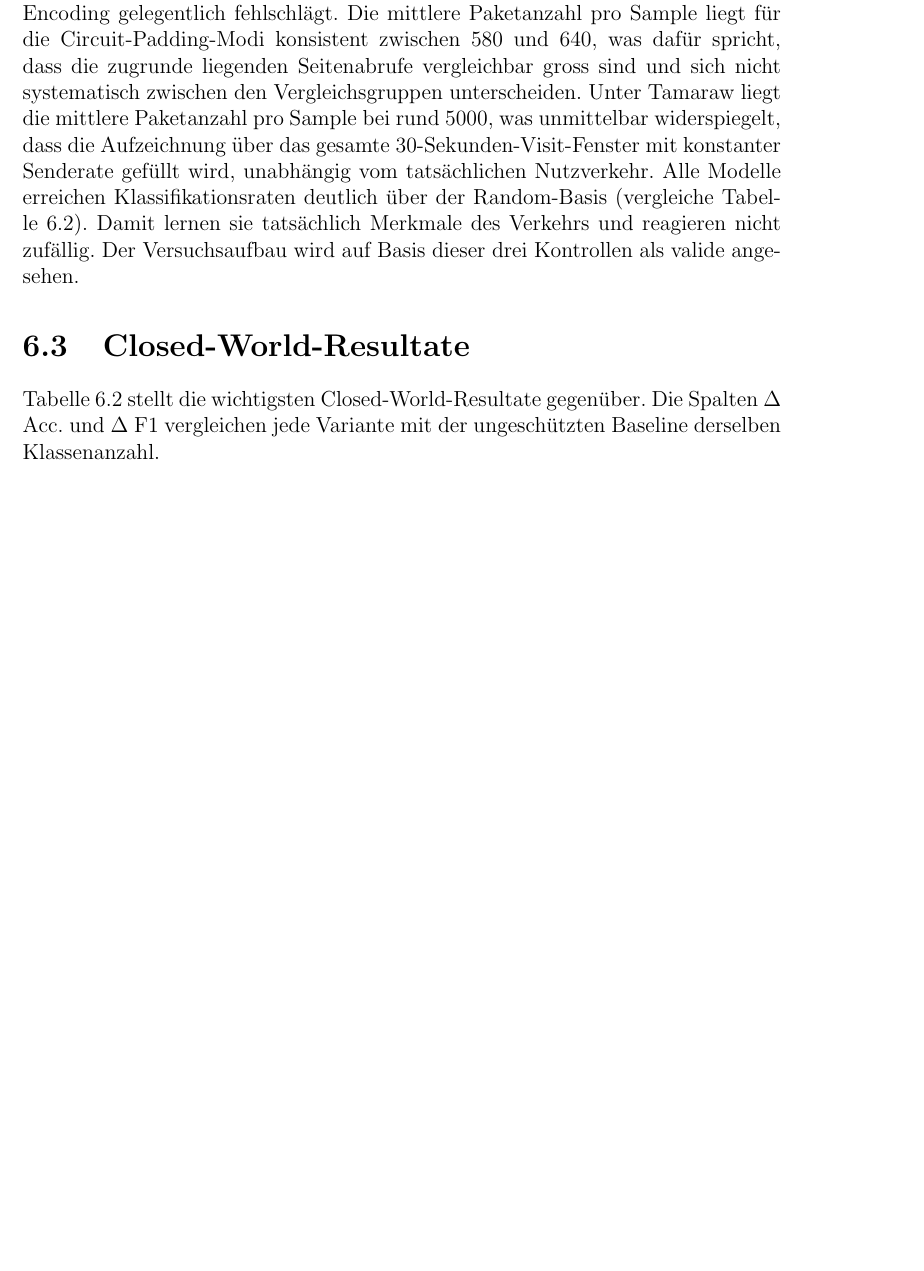
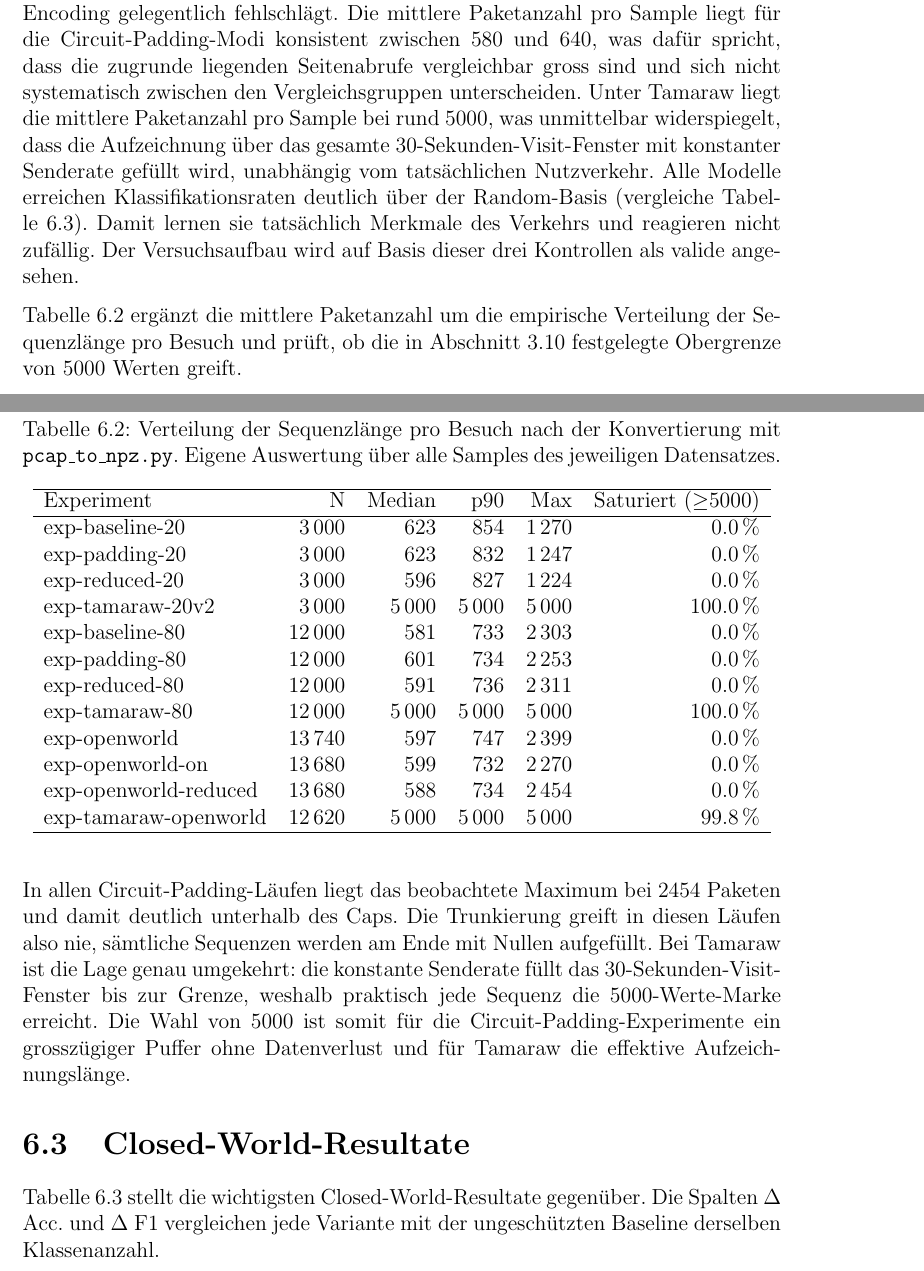
Before and after one commit to OliverStaub/BachelorThesis, a LaTeX thesis (src/thesis/hslu_thesis.tex, which reads src/thesis/chapters/06_validation_und_evaluation.tex): part of page 49 of 80 before the commit and two parts of pages 49 and 50 of 80 after it, the two joined at a grey line, cut so that both start at the same text, the shorter picture padded with empty space. Compiled offline with pdfLaTeX.

Commit message:
save work

```diff
--- a/src/thesis/chapters/06_validation_und_evaluation.tex
+++ b/src/thesis/chapters/06_validation_und_evaluation.tex
@@ -52,6 +52,37 @@ Unter Tamaraw liegt die mittlere Paketanzahl pro Sample bei rund 5000, was unmit
 Alle Modelle erreichen Klassifikationsraten deutlich über der Random-Basis (vergleiche Tabelle~\ref{tab:eval_closedworld}).
 Damit lernen sie tatsächlich Merkmale des Verkehrs und reagieren nicht zufällig.
 Der Versuchsaufbau wird auf Basis dieser drei Kontrollen als valide angesehen.
+
+Tabelle~\ref{tab:eval_seqlen} ergänzt die mittlere Paketanzahl um die empirische Verteilung der Sequenzlänge pro Besuch und prüft, ob die in Abschnitt~\ref{sec:konzepte_features} festgelegte Obergrenze von 5000~Werten greift.
+
+\begin{table}[H]
+    \centering
+    \caption{Verteilung der Sequenzlänge pro Besuch nach der Konvertierung mit \texttt{pcap\_to\_npz.py}. Eigene Auswertung über alle Samples des jeweiligen Datensatzes.}
+    \label{tab:eval_seqlen}
+    \begin{tabular}{lrrrrr}
+        \hline
+        Experiment & N & Median & p90 & Max & Saturiert ($\geq$5000) \\
+        \hline
+        exp-baseline-20       &  3\,000 &    623 &    854 & 1\,270 &   0.0\,\% \\
+        exp-padding-20        &  3\,000 &    623 &    832 & 1\,247 &   0.0\,\% \\
+        exp-reduced-20        &  3\,000 &    596 &    827 & 1\,224 &   0.0\,\% \\
+        exp-tamaraw-20v2      &  3\,000 & 5\,000 & 5\,000 & 5\,000 & 100.0\,\% \\
+        exp-baseline-80       & 12\,000 &    581 &    733 & 2\,303 &   0.0\,\% \\
+        exp-padding-80        & 12\,000 &    601 &    734 & 2\,253 &   0.0\,\% \\
+        exp-reduced-80        & 12\,000 &    591 &    736 & 2\,311 &   0.0\,\% \\
+        exp-tamaraw-80        & 12\,000 & 5\,000 & 5\,000 & 5\,000 & 100.0\,\% \\
+        exp-openworld         & 13\,740 &    597 &    747 & 2\,399 &   0.0\,\% \\
+        exp-openworld-on      & 13\,680 &    599 &    732 & 2\,270 &   0.0\,\% \\
+        exp-openworld-reduced & 13\,680 &    588 &    734 & 2\,454 &   0.0\,\% \\
+        exp-tamaraw-openworld & 12\,620 & 5\,000 & 5\,000 & 5\,000 &  99.8\,\% \\
+        \hline
+    \end{tabular}
+\end{table}
+
+In allen Circuit-Padding-Läufen liegt das beobachtete Maximum bei 2454~Paketen und damit deutlich unterhalb des Caps.
+Die Trunkierung greift in diesen Läufen also nie, sämtliche Sequenzen werden am Ende mit Nullen aufgefüllt.
+Bei Tamaraw ist die Lage genau umgekehrt: die konstante Senderate füllt das 30-Sekunden-Visit-Fenster bis zur Grenze, weshalb praktisch jede Sequenz die 5000-Werte-Marke erreicht.
+Die Wahl von 5000 ist somit für die Circuit-Padding-Experimente ein grosszügiger Puffer ohne Datenverlust und für Tamaraw die effektive Aufzeichnungslänge.
 
 \section{Closed-World-Resultate}
 \label{sec:eval_closedworld}
```
Also changed, not shown: src/thesis/chapters/03_ideen_und_konzepte.tex (+3 -1 lines).
